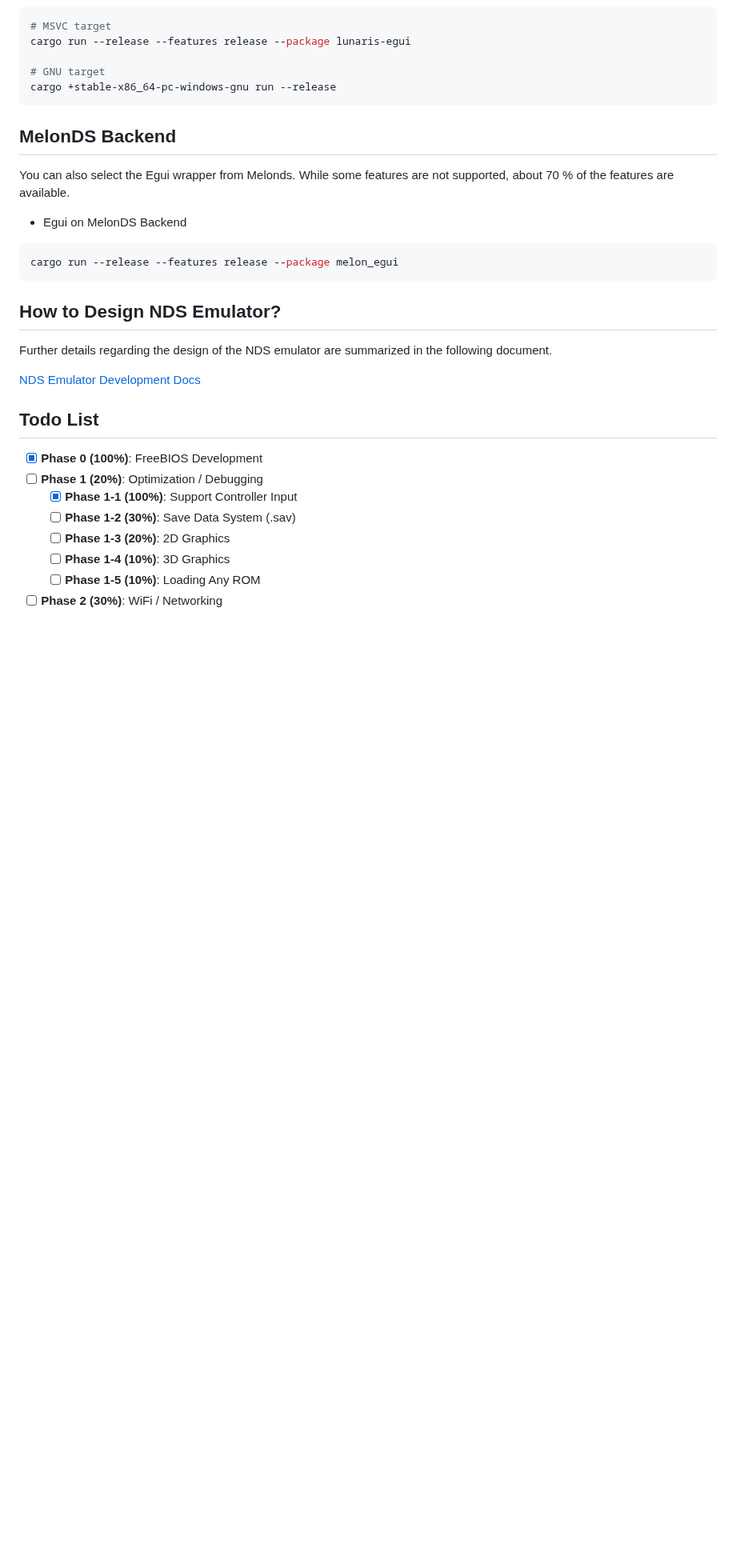
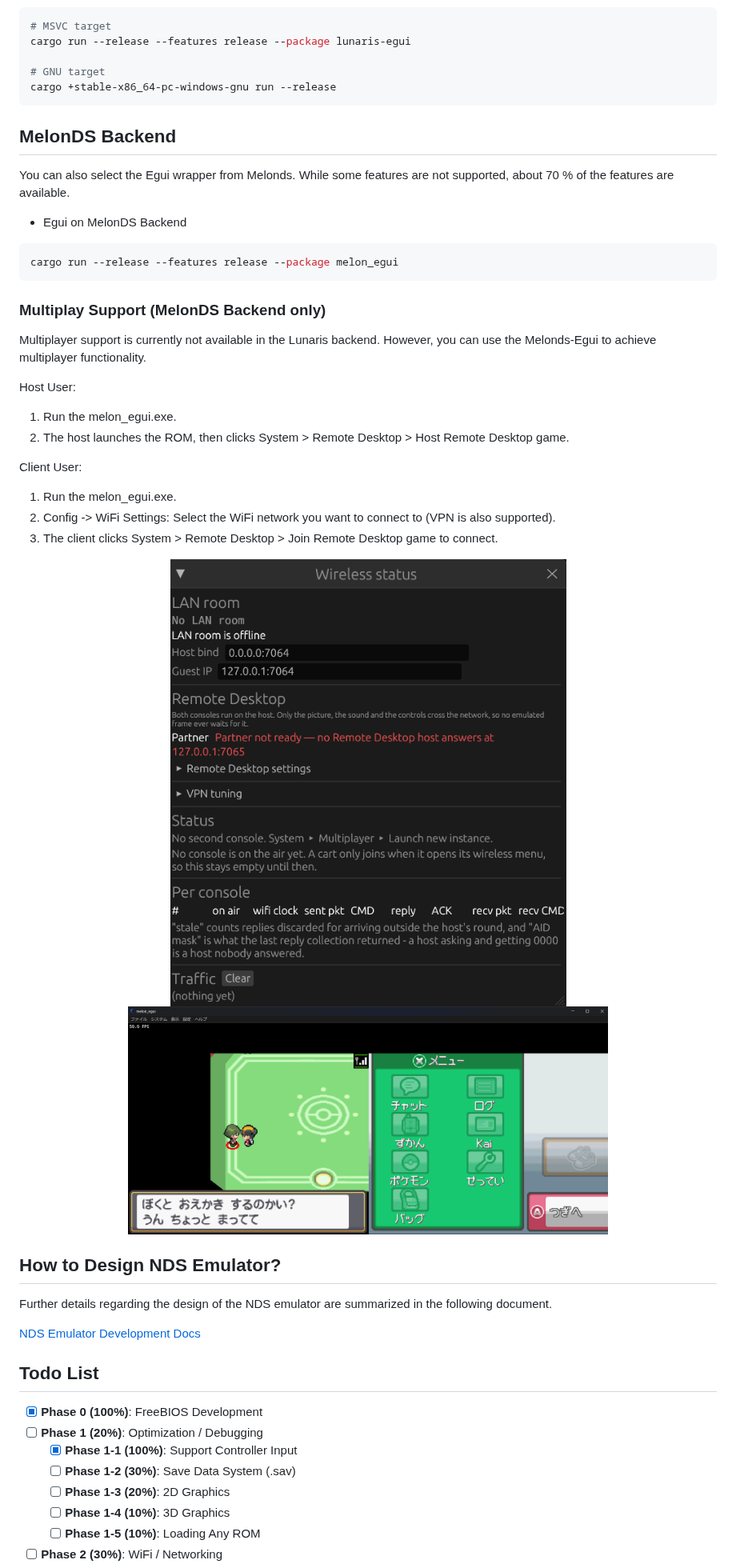
Before and after one commit to Thoughts-with-friends/lunaris, a Markdown page: README.md, the part around the change. Shown at 80% size. Rendered like a GitHub page; pictures changed too: docs/img/multiplay.png (added), docs/img/remote.png (added); blank space fills up the shorter version.

Commit message:
fix: add multiplay images

````diff
--- a/README.md
+++ b/README.md
@@ -82,6 +82,26 @@ You can also select the Egui wrapper from Melonds. While some features are not s
 cargo run --release --features release --package melon_egui
 ```
 
+### Multiplay Support (MelonDS Backend only)
+
+Multiplayer support is currently not available in the Lunaris backend. However, you can use the Melonds-Egui to achieve multiplayer functionality.
+
+Host User:
+1. Run the melon_egui.exe.
+2. The host launches the ROM, then clicks System > Remote Desktop > Host Remote Desktop game.
+
+Client User:
+1. Run the melon_egui.exe.
+2. Config -> WiFi Settings: Select the WiFi network you want to connect to (VPN is also supported).
+3. The client clicks System > Remote Desktop > Join Remote Desktop game to connect.
+
+<p align="center">
+  <img src="./docs/img/multiplay.png" alt="Multiplay Settings" width="600"/>
+  <img src="./docs/img/remote.png" alt="Remote Desktop" width="600"/>
+</p>
+
+
+
 ## How to Design NDS Emulator?
 
 Further details regarding the design of the NDS emulator are summarized in the following document.
````
Also changed, not shown: 1 other file.
